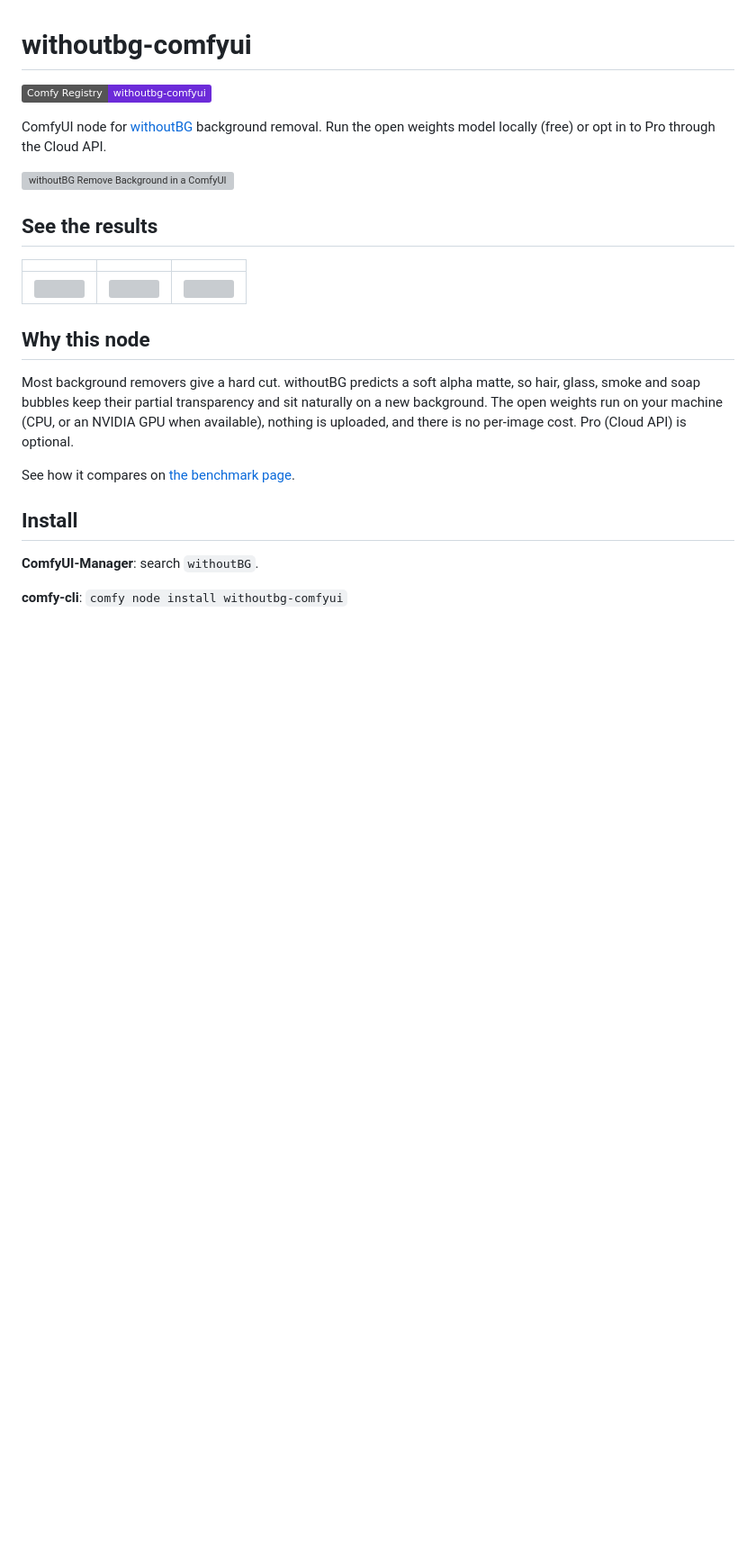
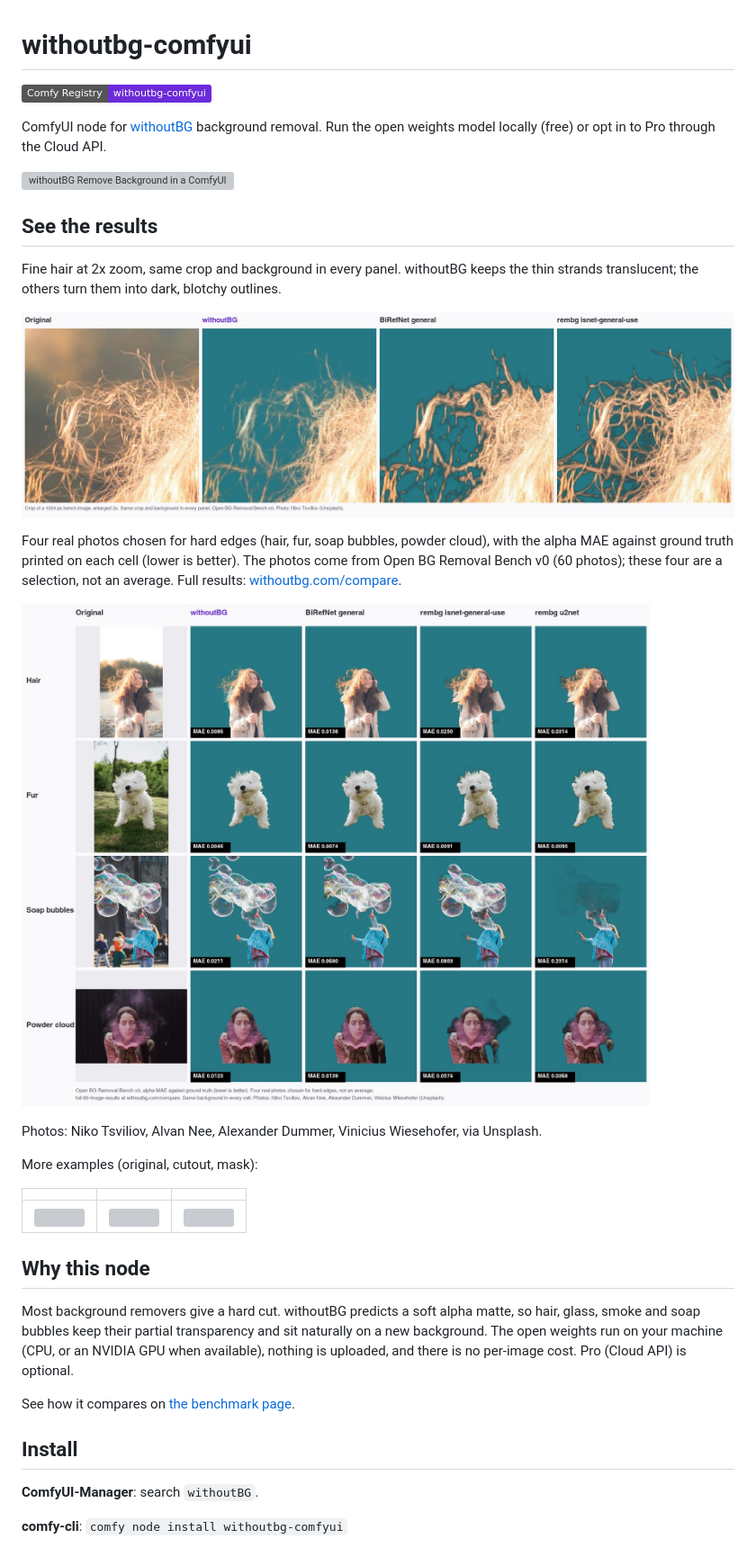
Before and after one commit to withoutbg/withoutbg-comfyui, a Markdown page: README.md, the part around the change. Shown at 90% size. GitHub-like rendering; pictures changed too: images/comparison-grid.jpg (added), images/edge-zoom.jpg (added); badges without logos; blank space fills up the shorter version; grey boxes are pictures that could not be loaded.

Commit message:
docs(readme): real-photo edge zoom and comparison grid
Co-Authored-By: Claude Sonnet 5.5 <noreply@anthropic.com>

```diff
--- a/README.md
+++ b/README.md
@@ -7,6 +7,18 @@ ComfyUI node for [withoutBG](https://withoutbg.com?utm_source=github&utm_medium=
 ![withoutBG Remove Background in a ComfyUI workflow: Load Image, the node, and Preview Image and Preview Mask outputs](https://raw.githubusercontent.com/withoutbg/withoutbg-comfyui/main/images/comfyui.png)
 
 ## See the results
+
+Fine hair at 2x zoom, same crop and background in every panel. withoutBG keeps the thin strands translucent; the others turn them into dark, blotchy outlines.
+
+![Crop of windblown hair: original, withoutBG, BiRefNet general and rembg isnet-general-use on the same teal background](https://raw.githubusercontent.com/withoutbg/withoutbg-comfyui/main/images/edge-zoom.jpg)
+
+Four real photos chosen for hard edges (hair, fur, soap bubbles, powder cloud), with the alpha MAE against ground truth printed on each cell (lower is better). The photos come from Open BG Removal Bench v0 (60 photos); these four are a selection, not an average. Full results: [withoutbg.com/compare](https://withoutbg.com/compare?utm_source=github&utm_medium=readme&utm_campaign=open-weights-v4&utm_content=withoutbg-comfyui-compare).
+
+![Comparison grid: original, withoutBG, BiRefNet general, rembg isnet-general-use and rembg u2net on four photos](https://raw.githubusercontent.com/withoutbg/withoutbg-comfyui/main/images/comparison-grid.jpg)
+
+Photos: Niko Tsviliov, Alvan Nee, Alexander Dummer, Vinicius Wiesehofer, via Unsplash.
+
+More examples (original, cutout, mask):
 
 | | | |
 |---|---|---|
```
Also changed, not shown: 1 other file.
